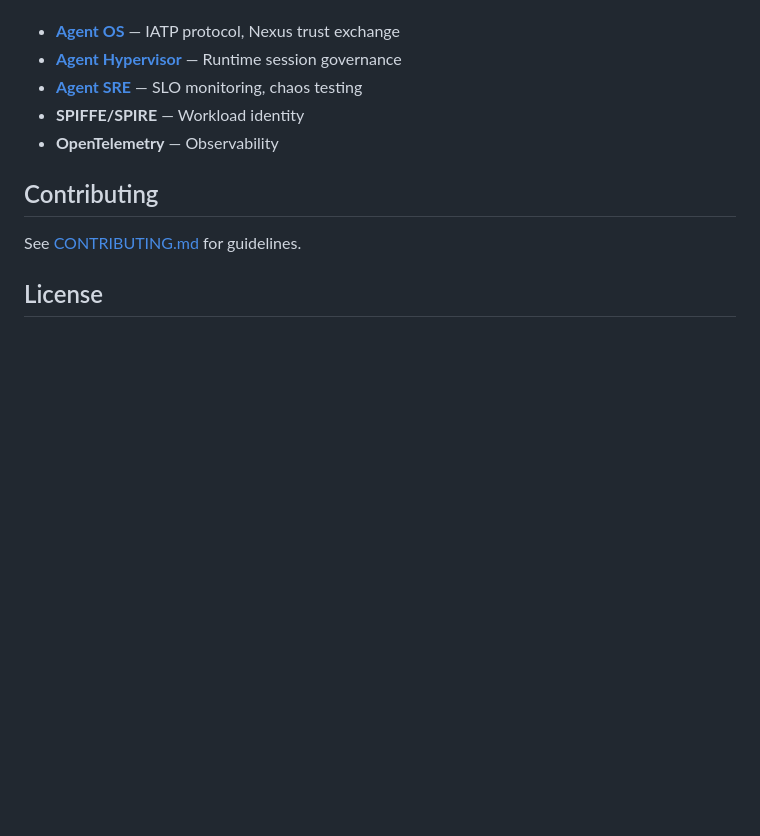
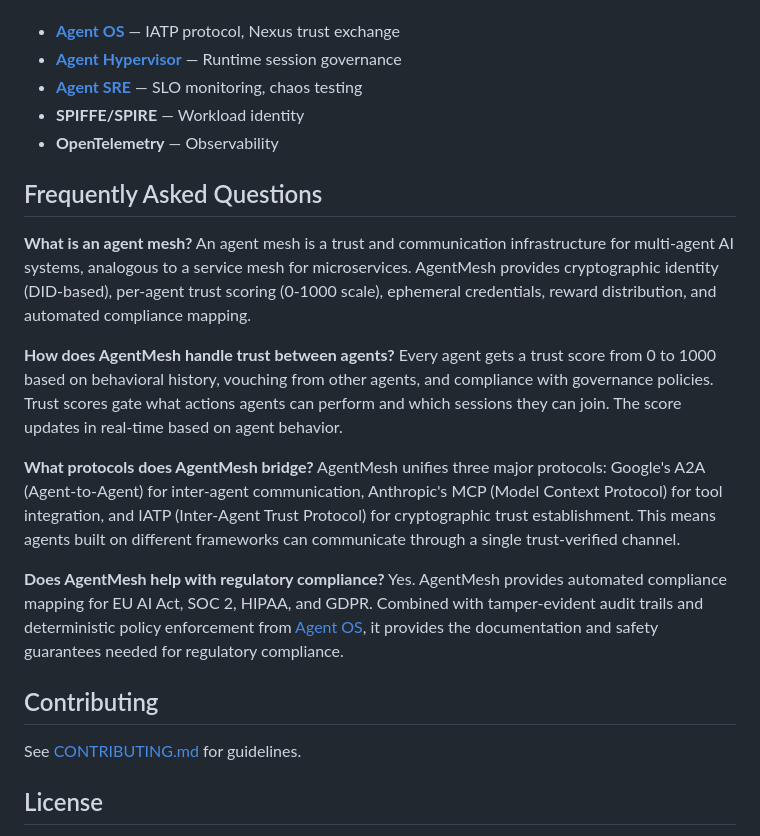
Before and after one commit to imran-siddique/agent-mesh, a Markdown page: README.md, the part around the change. Rendered like a GitHub page; blank space fills up the shorter version.

Commit message:
docs: add FAQ section for AEO/SEO optimization
- Add 4 Q&A entries targeting agent mesh, trust scoring, protocol bridging, compliance
- Question-headed format optimized for answer engine extraction

Co-authored-by: Copilot <223556219+Copilot@users.noreply.github.com>

```diff
--- a/README.md
+++ b/README.md
@@ -497,6 +497,20 @@ AgentMesh builds on:
 - **SPIFFE/SPIRE** — Workload identity
 - **OpenTelemetry** — Observability
 
+## Frequently Asked Questions
+
+**What is an agent mesh?**
+An agent mesh is a trust and communication infrastructure for multi-agent AI systems, analogous to a service mesh for microservices. AgentMesh provides cryptographic identity (DID-based), per-agent trust scoring (0-1000 scale), ephemeral credentials, reward distribution, and automated compliance mapping.
+
+**How does AgentMesh handle trust between agents?**
+Every agent gets a trust score from 0 to 1000 based on behavioral history, vouching from other agents, and compliance with governance policies. Trust scores gate what actions agents can perform and which sessions they can join. The score updates in real-time based on agent behavior.
+
+**What protocols does AgentMesh bridge?**
+AgentMesh unifies three major protocols: Google's A2A (Agent-to-Agent) for inter-agent communication, Anthropic's MCP (Model Context Protocol) for tool integration, and IATP (Inter-Agent Trust Protocol) for cryptographic trust establishment. This means agents built on different frameworks can communicate through a single trust-verified channel.
+
+**Does AgentMesh help with regulatory compliance?**
+Yes. AgentMesh provides automated compliance mapping for EU AI Act, SOC 2, HIPAA, and GDPR. Combined with tamper-evident audit trails and deterministic policy enforcement from [Agent OS](https://github.com/imran-siddique/agent-os), it provides the documentation and safety guarantees needed for regulatory compliance.
+
 ## Contributing
 
 See [CONTRIBUTING.md](CONTRIBUTING.md) for guidelines.
```
